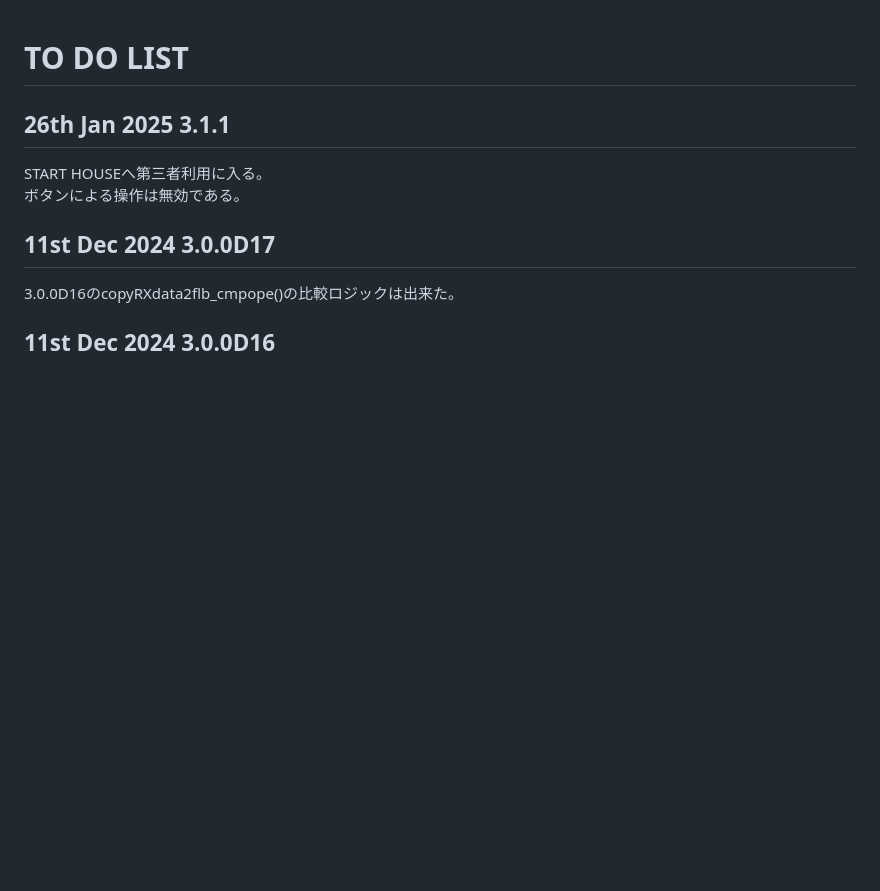
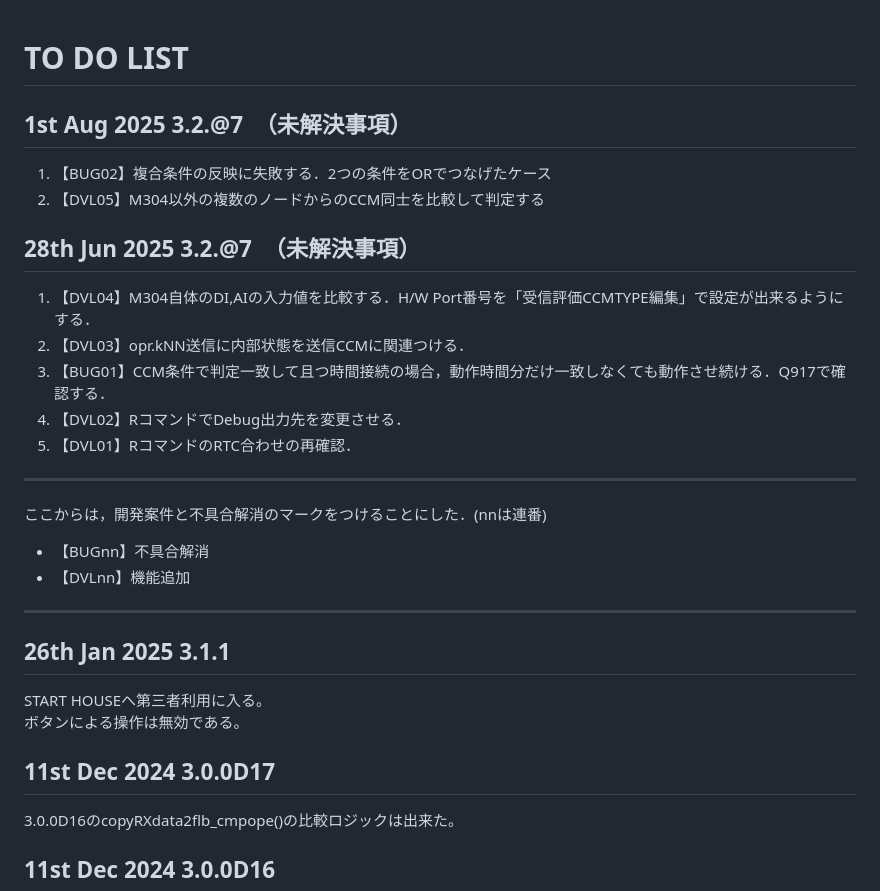
Before and after one commit to mhorimoto/M304-lowcode, a Markdown page: TODO.md, the part around the change. Rendered like a GitHub page; blank space fills up the shorter version.

Commit message:
TODOリストの表記見直し，今後はDVLnnとBUGnnでbranchを管理する

```diff
--- a/TODO.md
+++ b/TODO.md
@@ -1,5 +1,20 @@
 # TO DO LIST
 
+## 1st Aug 2025 3.2.@7　（未解決事項）
+1. 【BUG02】複合条件の反映に失敗する．2つの条件をORでつなげたケース
+2. 【DVL05】M304以外の複数のノードからのCCM同士を比較して判定する
+## 28th Jun 2025 3.2.@7　（未解決事項）
+1. 【DVL04】M304自体のDI,AIの入力値を比較する．H/W Port番号を「受信評価CCMTYPE編集」で設定が出来るようにする．
+2. 【DVL03】opr.kNN送信に内部状態を送信CCMに関連つける．
+3. 【BUG01】CCM条件で判定一致して且つ時間接続の場合，動作時間分だけ一致しなくても動作させ続ける．Q917で確認する．
+4. 【DVL02】RコマンドでDebug出力先を変更させる．
+5. 【DVL01】RコマンドのRTC合わせの再確認．
+
+---
+ここからは，開発案件と不具合解消のマークをつけることにした．(nnは連番)
+- 【BUGnn】不具合解消
+- 【DVLnn】機能追加
+---
 ## 26th Jan 2025 3.1.1
   START HOUSEへ第三者利用に入る。
   ボタンによる操作は無効である。
```
